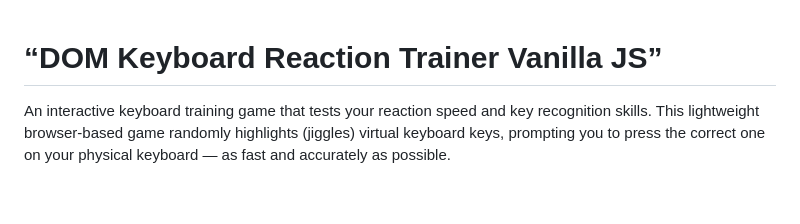
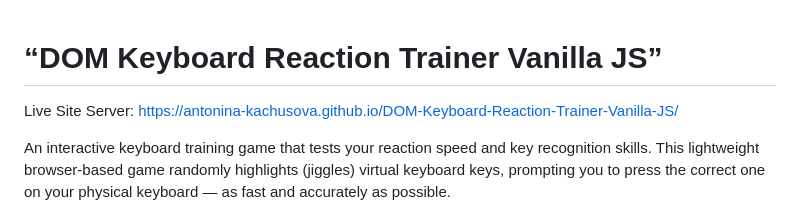
Before and after one commit to antonina-kachusova/DOM-Keyboard-Reaction-Trainer-Vanilla-JS, a Markdown page: README.md, the part around one of its changes. GitHub-like rendering; blank space fills up the shorter version.

Commit message:
Update README with live site link and demo images
Added live site link and updated demo image references.

```diff
--- a/README.md
+++ b/README.md
@@ -1,4 +1,5 @@
 # “DOM Keyboard Reaction Trainer Vanilla JS”
+Live Site Server: https://antonina-kachusova.github.io/DOM-Keyboard-Reaction-Trainer-Vanilla-JS/
 
 An interactive keyboard training game that tests your reaction speed and key recognition skills. This lightweight browser-based game randomly highlights (jiggles) virtual keyboard keys, prompting you to press the correct one on your physical keyboard — as fast and accurately as possible.
 
```
Also changed, not shown: other parts of README.md (+3 -1 lines).
